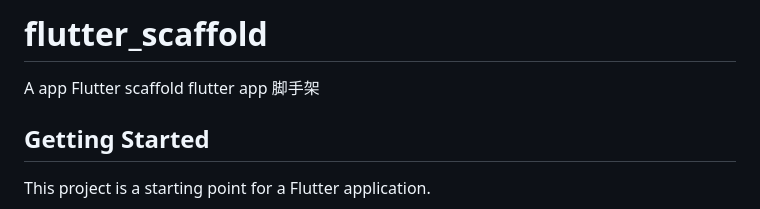
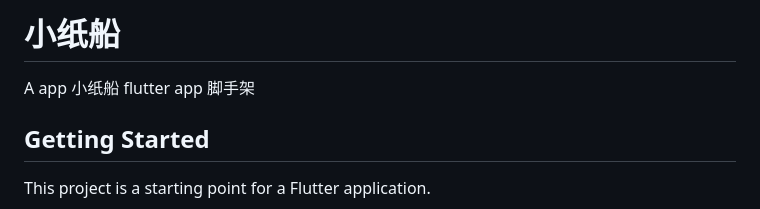
Before and after one commit to jinghan99/xiaozhichuan, a Markdown page: README.md, the part around one of its changes. GitHub-like rendering.

```diff
--- a/README.md
+++ b/README.md
@@ -1,6 +1,6 @@
-# flutter_scaffold
+# 小纸船
 
-A app  Flutter scaffold
+A app  小纸船
 flutter app 脚手架
 
 ## Getting Started
```
Also changed, not shown: other parts of README.md (+81 -78 lines).
